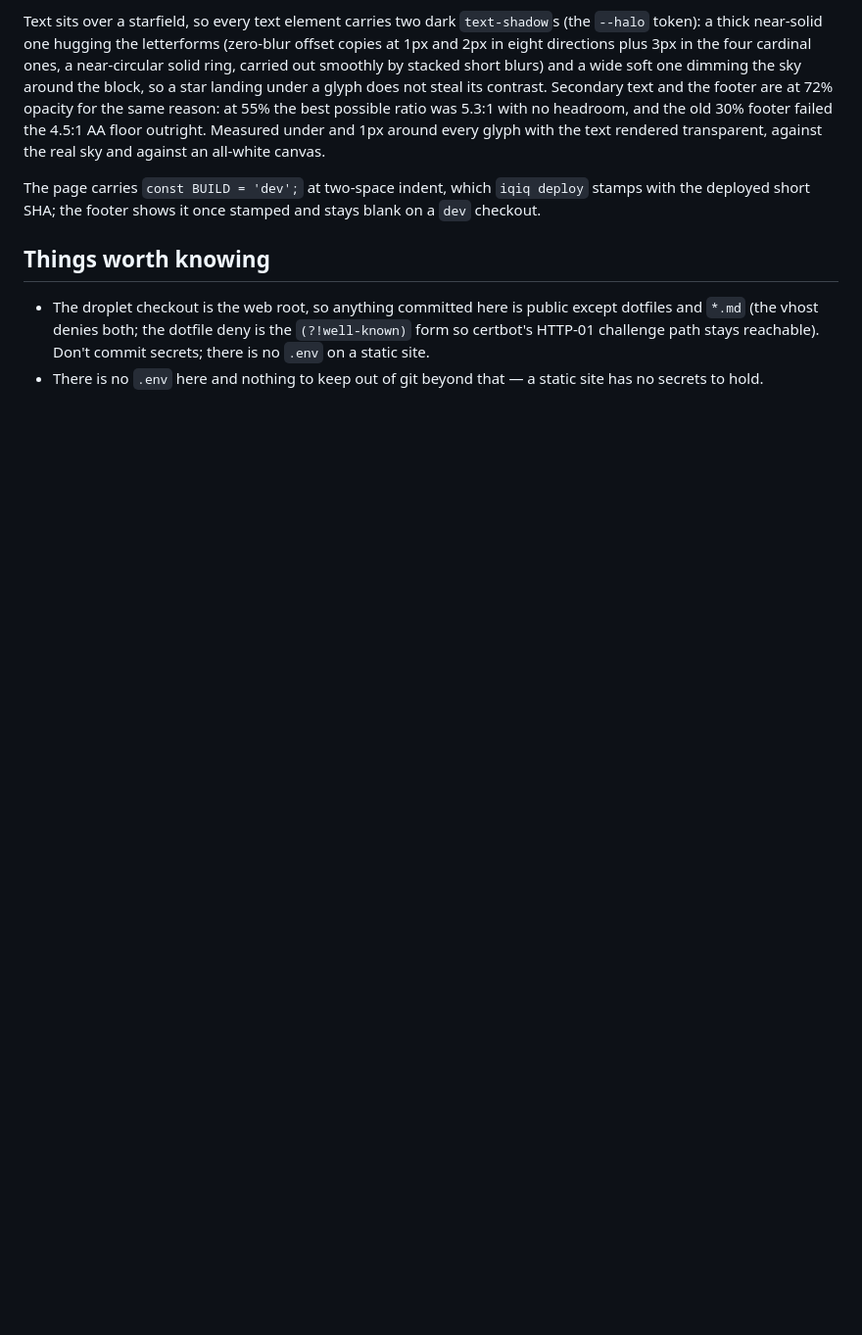
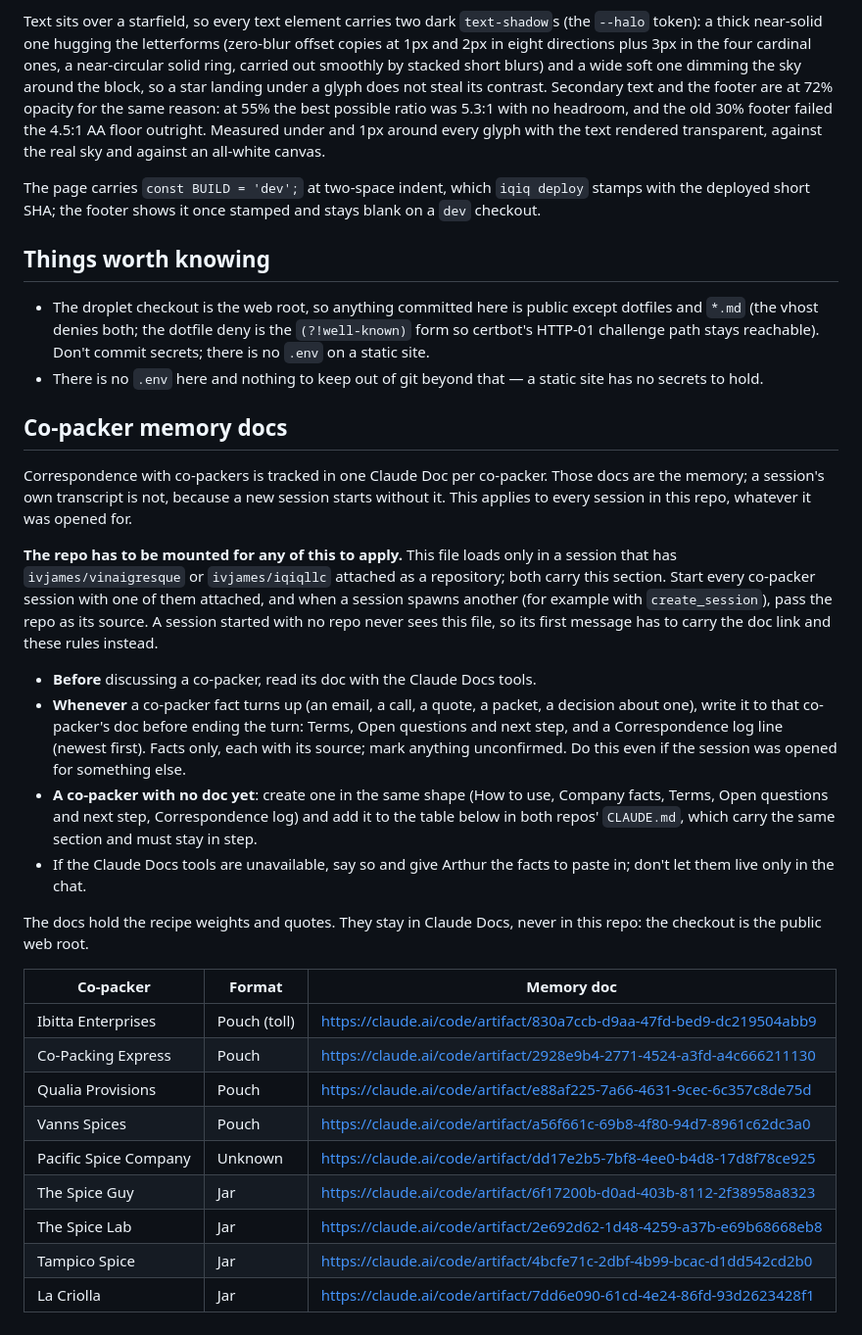
Before and after one commit to ivjames/iqiqllc, a Markdown page: CLAUDE.md, the part around the change. Shown at 98% size. GitHub-like rendering; blank space fills up the shorter version.

Commit message:
CLAUDE.md: co-packer memory docs directive
Same section as ivjames/vinaigresque's CLAUDE.md: every session in this repo
reads a co-packer's Claude Doc before discussing it and writes new facts to
it before ending the turn; the repo must be mounted for this to load. Lists
the nine docs. The docs stay out of the repo because the checkout is the
public web root (iqiq.llc and www.iqiq.llc return 403 for CLAUDE.md, checked).

Co-Authored-By: Claude Opus 5.5 <noreply@anthropic.com>
Claude-Session: https://claude.ai/code/session_01TYKLBPDuGLBdDD5AMgD6SJ

```diff
--- a/CLAUDE.md
+++ b/CLAUDE.md
@@ -94,3 +94,46 @@ and stays blank on a `dev` checkout.
   Don't commit secrets; there is no `.env` on a static site.
 - There is no `.env` here and nothing to keep out of git beyond that — a
   static site has no secrets to hold.
+
+## Co-packer memory docs
+
+Correspondence with co-packers is tracked in one Claude Doc per co-packer.
+Those docs are the memory; a session's own transcript is not, because a new
+session starts without it. This applies to every session in this repo,
+whatever it was opened for.
+
+**The repo has to be mounted for any of this to apply.** This file loads only
+in a session that has `ivjames/vinaigresque` or `ivjames/iqiqllc` attached as
+a repository; both carry this section. Start every co-packer session with one
+of them attached, and when a session spawns another (for example with
+`create_session`), pass the repo as its source. A session started with no repo
+never sees this file, so its first message has to carry the doc link and these
+rules instead.
+
+- **Before** discussing a co-packer, read its doc with the Claude Docs tools.
+- **Whenever** a co-packer fact turns up (an email, a call, a quote, a
+  packet, a decision about one), write it to that co-packer's doc before
+  ending the turn: Terms, Open questions and next step, and a Correspondence
+  log line (newest first). Facts only, each with its source; mark anything
+  unconfirmed. Do this even if the session was opened for something else.
+- **A co-packer with no doc yet**: create one in the same shape (How to use,
+  Company facts, Terms, Open questions and next step, Correspondence log)
+  and add it to the table below in both repos' `CLAUDE.md`, which carry the
+  same section and must stay in step.
+- If the Claude Docs tools are unavailable, say so and give Arthur the facts
+  to paste in; don't let them live only in the chat.
+
+The docs hold the recipe weights and quotes. They stay in Claude Docs, never
+in this repo: the checkout is the public web root.
+
+| Co-packer | Format | Memory doc |
+| --- | --- | --- |
+| Ibitta Enterprises | Pouch (toll) | https://claude.ai/code/artifact/830a7ccb-d9aa-47fd-bed9-dc219504abb9 |
+| Co-Packing Express | Pouch | https://claude.ai/code/artifact/2928e9b4-2771-4524-a3fd-a4c666211130 |
+| Qualia Provisions | Pouch | https://claude.ai/code/artifact/e88af225-7a66-4631-9cec-6c357c8de75d |
+| Vanns Spices | Pouch | https://claude.ai/code/artifact/a56f661c-69b8-4f80-94d7-8961c62dc3a0 |
+| Pacific Spice Company | Unknown | https://claude.ai/code/artifact/dd17e2b5-7bf8-4ee0-b4d8-17d8f78ce925 |
+| The Spice Guy | Jar | https://claude.ai/code/artifact/6f17200b-d0ad-403b-8112-2f38958a8323 |
+| The Spice Lab | Jar | https://claude.ai/code/artifact/2e692d62-1d48-4259-a37b-e69b68668eb8 |
+| Tampico Spice | Jar | https://claude.ai/code/artifact/4bcfe71c-2dbf-4b99-bcac-d1dd542cd2b0 |
+| La Criolla | Jar | https://claude.ai/code/artifact/7dd6e090-61cd-4e24-86fd-93d2623428f1 |
```
